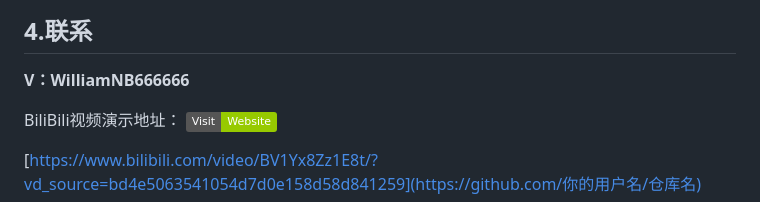
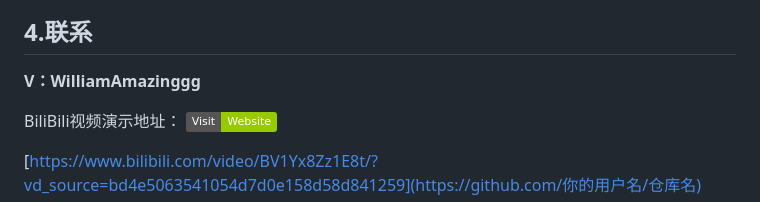
Before and after one commit to Williammmmmmn/iBox_H5, a Markdown page: README.md, the part around the change. GitHub-like rendering; badges without logos.

```diff
--- a/README.md
+++ b/README.md
@@ -127,7 +127,7 @@
 </div>
 
 ## 4.联系
-**V：WilliamNB666666**
+**V：WilliamAmazinggg**
 
 BiliBili视频演示地址：
 [![Website](https://img.shields.io/badge/Visit-Website-green)](https://www.bilibili.com/video/BV1Yx8Zz1E8t/?vd_source=bd4e5063541054d7d0e158d58d841259)
```
